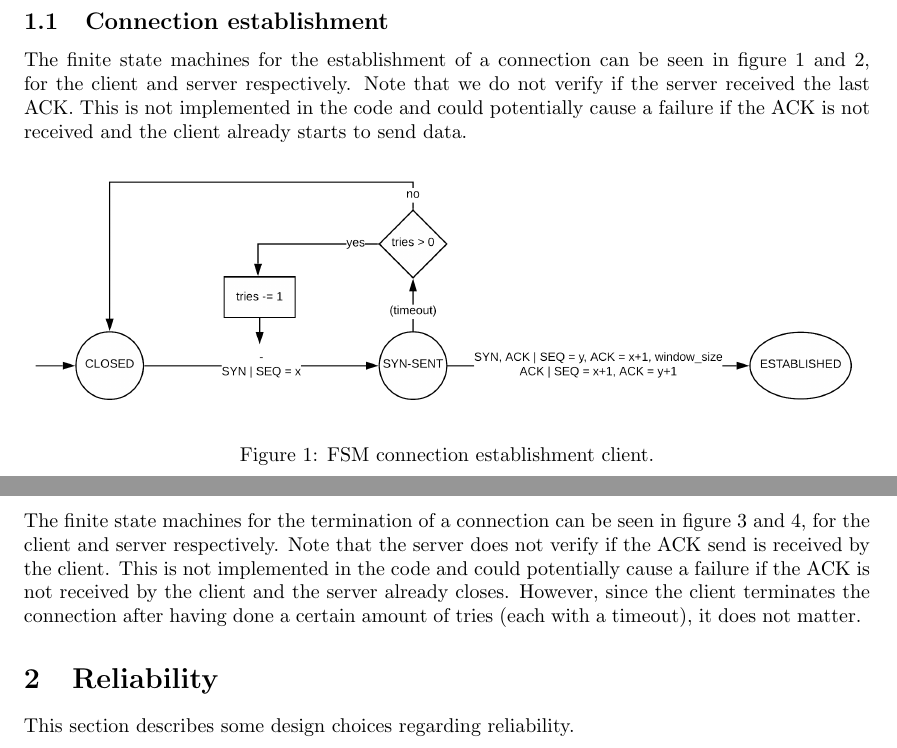
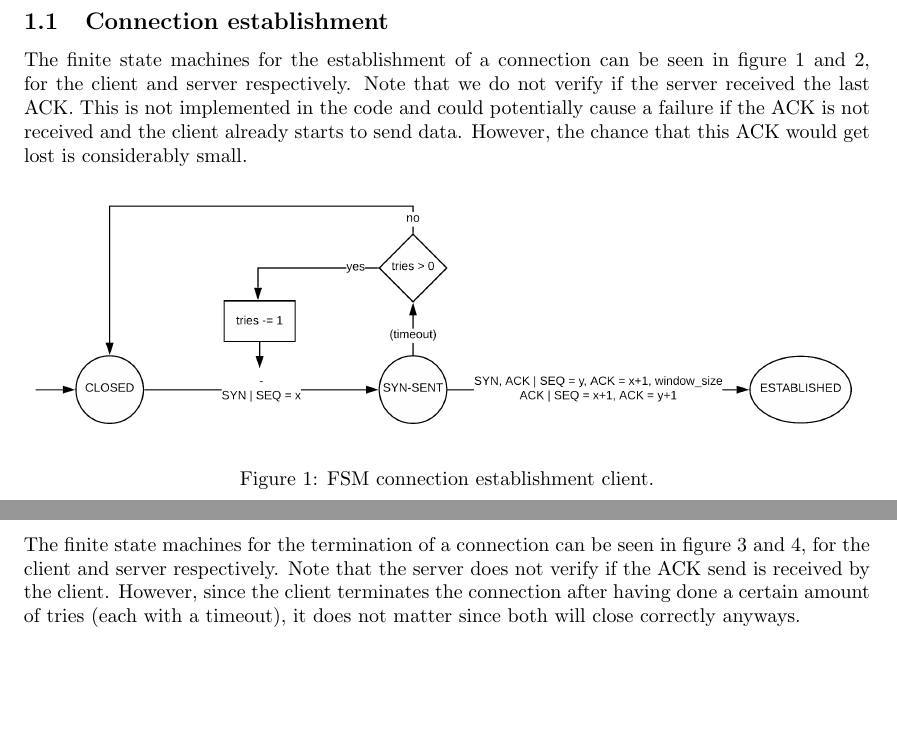
Before and after one commit to Borroot/btcp, a LaTeX document (docs/report.tex): two parts of page 2 of 3, joined at a grey line, cut so that both start at the same text, the shorter picture padded with empty space. Compiled offline with pdfLaTeX.

Commit message:
Adjust docs.

```diff
--- a/docs/report.tex
+++ b/docs/report.tex
@@ -17,6 +17,6 @@ This section describes all of the finite state machines for bTCP. In every finit
 
 	\subsection{Connection establishment}
-	The finite state machines for the establishment of a connection can be seen in figure \ref{fig: phase 1 client} and \ref{fig: phase 1 server}, for the client and server respectively. Note that we do not verify if the server received the last ACK. This is not implemented in the code and could potentially cause a failure if the ACK is not received and the client already starts to send data.
+	The finite state machines for the establishment of a connection can be seen in figure \ref{fig: phase 1 client} and \ref{fig: phase 1 server}, for the client and server respectively. Note that we do not verify if the server received the last ACK. This is not implemented in the code and could potentially cause a failure if the ACK is not received and the client already starts to send data. However, the chance that this ACK would get lost is considerably small.
 	\begin{figure}[h]
 		\centering
 		\includegraphics[width = \textwidth]{phase1_client.png}
@@ -35,7 +35,7 @@ This section describes all of the finite state machines for bTCP. In every finit
 	% TODO Add finite state machines.
 
 	\subsection{Connection termination}
-	The finite state machines for the termination of a connection can be seen in figure \ref{fig: phase 3 client} and \ref{fig: phase 3 server}, for the client and server respectively. Note that the server does not verify if the ACK send is received by the client. This is not implemented in the code and could potentially cause a failure if the ACK is not received by the client and the server already closes. However, since the client terminates the connection after having done a certain amount of tries (each with a timeout), it does not matter.
+	The finite state machines for the termination of a connection can be seen in figure \ref{fig: phase 3 client} and \ref{fig: phase 3 server}, for the client and server respectively. Note that the server does not verify if the ACK send is received by the client. However, since the client terminates the connection after having done a certain amount of tries (each with a timeout), it does not matter since both will close correctly anyways.
 	\begin{figure}[h]
 		\centering
 		\includegraphics[width = \textwidth]{phase3_client.png}
@@ -50,7 +50,6 @@ This section describes all of the finite state machines for bTCP. In every finit
 	\end{figure}
 
 \section{Reliability}
-This section describes some design choices regarding reliability.
 
 \section{Flow control}
 
```
Also changed, not shown: docs/report.tex (2 more changed lines), 2 other files.
